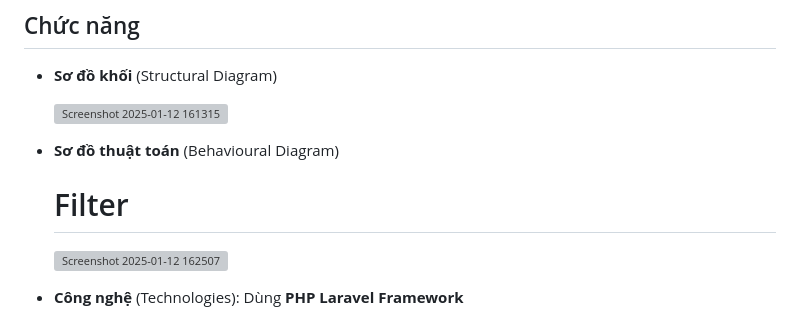
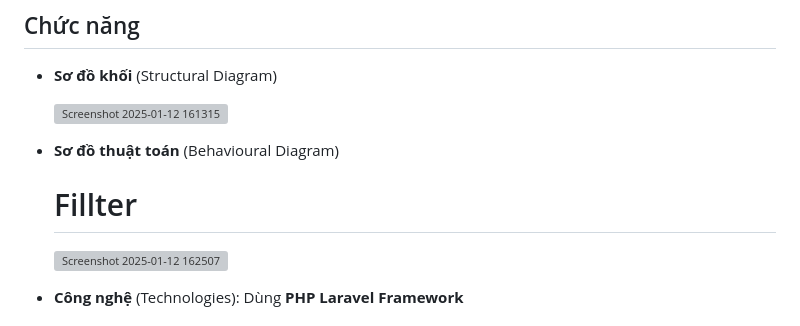
Before and after one commit to namphan06/BanTranh, a Markdown page: README.md, the part around the change. Rendered like a GitHub page; grey boxes are pictures that could not be loaded.

```diff
--- a/README.md
+++ b/README.md
@@ -20,7 +20,7 @@ Với giao diện thân thiện và dễ sử dụng, hệ thống giúp cả ng
    ![Screenshot 2025-01-12 161315](https://github.com/user-attachments/assets/f4b5678b-958f-4d1a-802c-3ea4fa651f50)
 
 - **Sơ đồ thuật toán** (Behavioural Diagram)
-  # Filter
+  # Fillter
 
    ![Screenshot 2025-01-12 162507](https://github.com/user-attachments/assets/322e2051-90e3-495d-a764-5e1319f0f093)
 
```
